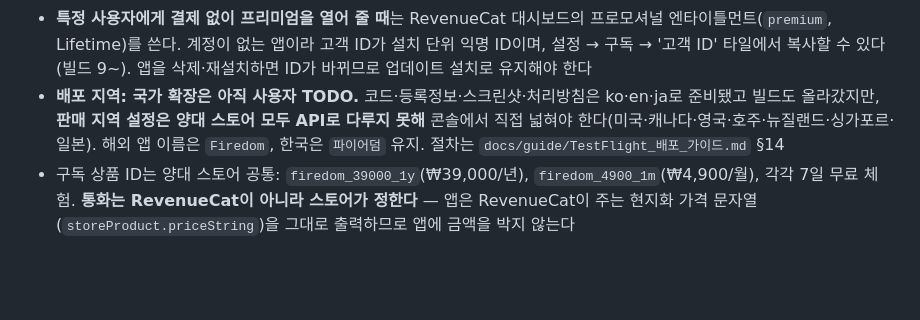
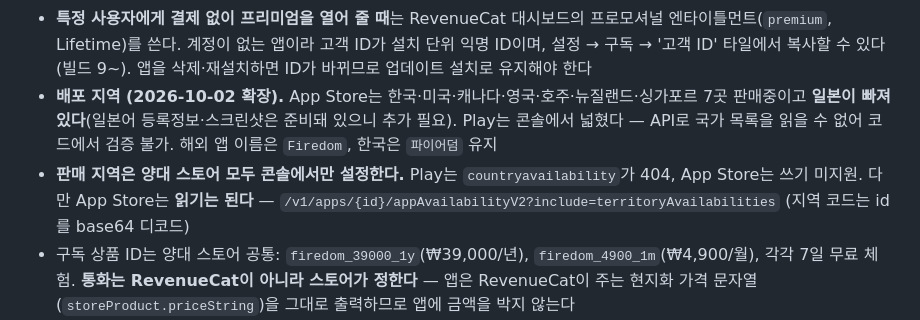
Before and after one commit to Pink-Spider/firedom, a Markdown page: CLAUDE.md, the part around the change. Drawn GitHub-style; blank space fills up the shorter version.

Commit message:
docs: 판매 지역 확장 결과 기록 — App Store 7곳(일본 누락), 검증은 읽기 API로
App Store는 /v1/apps/{id}/appAvailabilityV2로 판매 지역을 읽을 수 있다
(territoryAvailabilities id를 base64 디코드). Play는 읽기도 404라 콘솔에서만 확인된다.

Co-Authored-By: Claude Opus 5 (1M context) <noreply@anthropic.com>

```diff
--- a/CLAUDE.md
+++ b/CLAUDE.md
@@ -164,10 +164,13 @@ App Store 지침 **3.1.2(c)**: 구독을 파는 앱은 이용약관(EULA)과 개
   프로모셔널 엔타이틀먼트(`premium`, Lifetime)를 쓴다. 계정이 없는 앱이라 고객 ID가
   설치 단위 익명 ID이며, 설정 → 구독 → '고객 ID' 타일에서 복사할 수 있다(빌드 9~).
   앱을 삭제·재설치하면 ID가 바뀌므로 업데이트 설치로 유지해야 한다
-- **배포 지역: 국가 확장은 아직 사용자 TODO.** 코드·등록정보·스크린샷·처리방침은 ko·en·ja로
-  준비됐고 빌드도 올라갔지만, **판매 지역 설정은 양대 스토어 모두 API로 다루지 못해**
-  콘솔에서 직접 넓혀야 한다(미국·캐나다·영국·호주·뉴질랜드·싱가포르·일본).
-  해외 앱 이름은 `Firedom`, 한국은 `파이어덤` 유지. 절차는 `docs/guide/TestFlight_배포_가이드.md` §14
+- **배포 지역 (2026-10-02 확장).** App Store는 한국·미국·캐나다·영국·호주·뉴질랜드·싱가포르
+  7곳 판매중이고 **일본이 빠져 있다**(일본어 등록정보·스크린샷은 준비돼 있으니 추가 필요).
+  Play는 콘솔에서 넓혔다 — API로 국가 목록을 읽을 수 없어 코드에서 검증 불가.
+  해외 앱 이름은 `Firedom`, 한국은 `파이어덤` 유지
+- **판매 지역은 양대 스토어 모두 콘솔에서만 설정한다.** Play는 `countryavailability`가 404,
+  App Store는 쓰기 미지원. 다만 App Store는 **읽기는 된다** —
+  `/v1/apps/{id}/appAvailabilityV2?include=territoryAvailabilities` (지역 코드는 id를 base64 디코드)
 - 구독 상품 ID는 양대 스토어 공통: `firedom_39000_1y`(₩39,000/년), `firedom_4900_1m`(₩4,900/월),
   각각 7일 무료 체험. **통화는 RevenueCat이 아니라 스토어가 정한다** — 앱은 RevenueCat이 주는
   현지화 가격 문자열(`storeProduct.priceString`)을 그대로 출력하므로 앱에 금액을 박지 않는다
```
